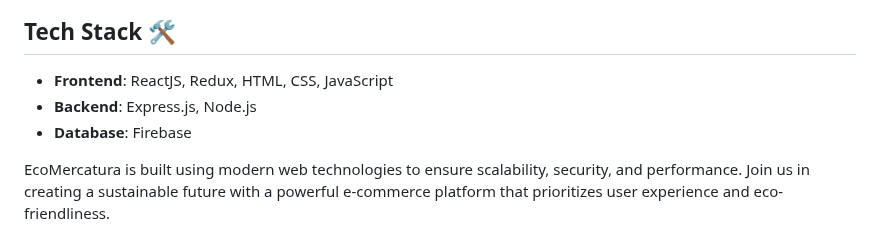
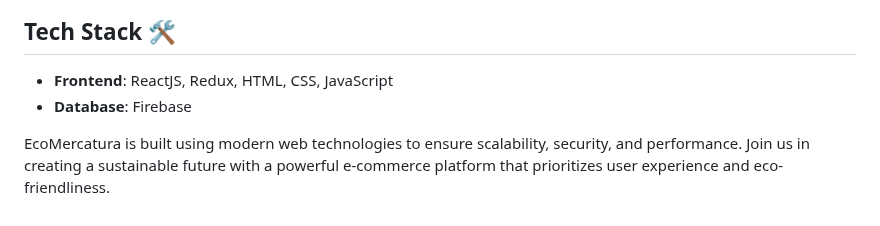
Before and after one commit to Param-Srivastava/Eco-Mercatura, a Markdown page: README.md, the part around the change. GitHub-like rendering.

```diff
--- a/README.md
+++ b/README.md
@@ -82,7 +82,6 @@ EcoMercatura combines cutting-edge web technologies with user-centric design to
 ## Tech Stack 🛠️
 
 - **Frontend**: ReactJS, Redux, HTML, CSS, JavaScript
-- **Backend**: Express.js, Node.js
 - **Database**: Firebase
 
 EcoMercatura is built using modern web technologies to ensure scalability, security, and performance. Join us in creating a sustainable future with a powerful e-commerce platform that prioritizes user experience and eco-friendliness.
```
